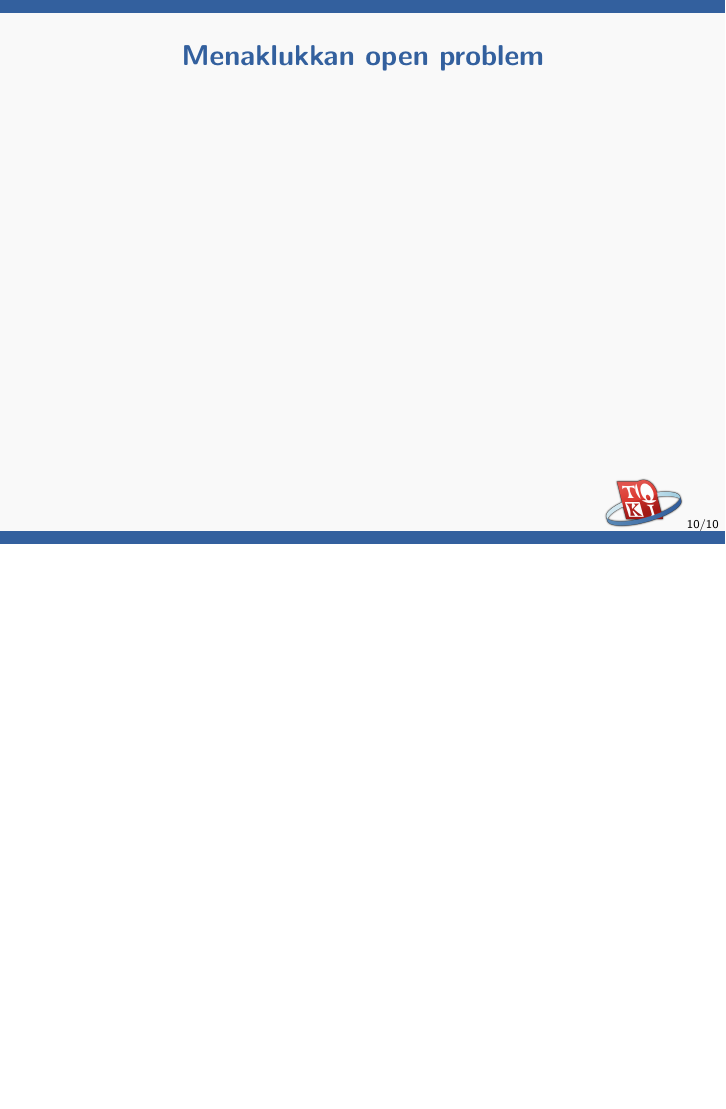
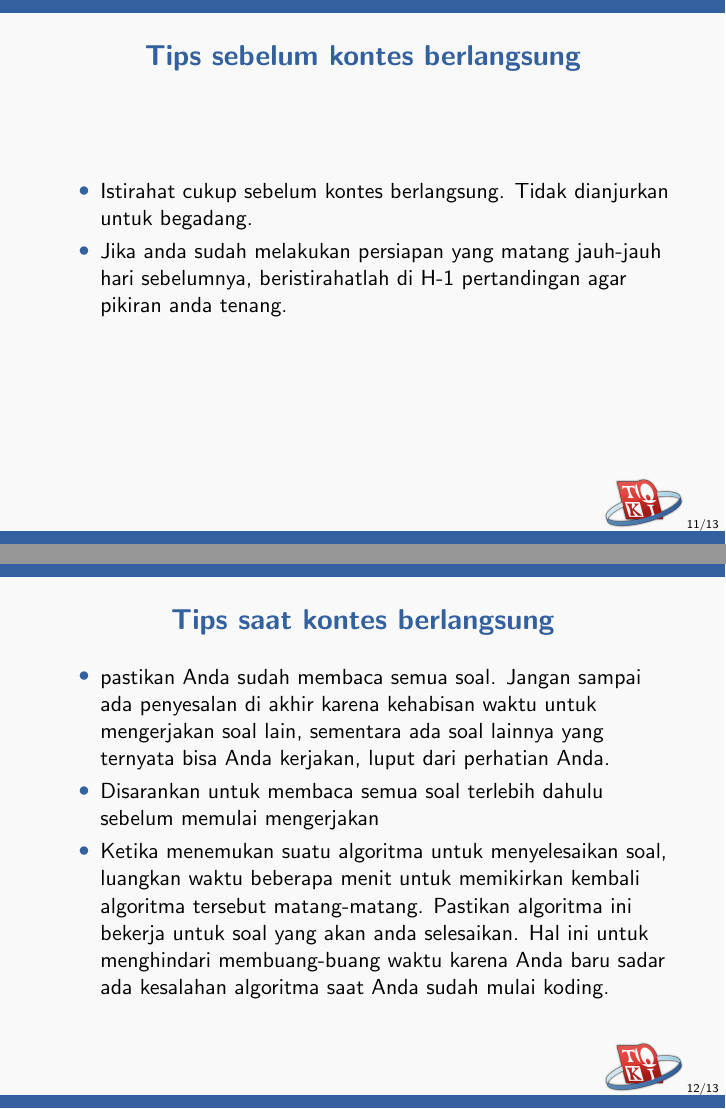
Before and after one commit to ia-toki/training-gate-id, LaTeX slides (topik/pemrograman-kompetitif-dasar/10-menaklukkan-OSN/menaklukkan-OSN.tex): page 10 of 10 before the commit and pages 11 and 12 of 13 after it, the two joined at a grey line, the shorter picture padded with empty space. Compiled offline with pdfLaTeX.

Commit message:
Add more tips on how to beat OSN topic

```diff
--- a/topik/pemrograman-kompetitif-dasar/10-menaklukkan-OSN/menaklukkan-OSN.tex
+++ b/topik/pemrograman-kompetitif-dasar/10-menaklukkan-OSN/menaklukkan-OSN.tex
@@ -1,6 +1,6 @@
  \input{../config.tex}
 
-\title{Greedy}
+\title{Menaklukkan OSN}
 \author{Tim Olimpiade Komputer Indonesia}
 \date{}
 
@@ -111,3 +111,28 @@
 	\frametitle{Menaklukkan \textit{open problem}}
 
 \end{frame}
+
+\begin{frame}
+	\frametitle{Tips sebelum kontes berlangsung}
+	\begin{itemize}
+		\item Istirahat cukup sebelum kontes berlangsung. Tidak dianjurkan untuk begadang.
+		\item Jika anda sudah melakukan persiapan yang matang jauh-jauh hari sebelumnya, beristirahatlah di H-1 pertandingan agar pikiran anda tenang.
+
+	\end{itemize}
+
+\end{frame}
+
+
+\begin{frame}
+	\frametitle{Tips saat kontes berlangsung}
+	\begin{itemize}
+		\item pastikan Anda sudah membaca semua soal. Jangan sampai ada penyesalan di akhir karena kehabisan waktu untuk mengerjakan soal lain, sementara ada soal lainnya yang ternyata bisa Anda kerjakan, luput dari perhatian Anda.
+		\item Disarankan untuk membaca semua soal terlebih dahulu sebelum memulai mengerjakan
+		\item Ketika menemukan suatu algoritma untuk menyelesaikan soal, luangkan waktu beberapa menit untuk memikirkan kembali algoritma tersebut matang-matang. Pastikan algoritma ini bekerja untuk soal yang akan anda selesaikan. Hal ini untuk menghindari membuang-buang waktu karena Anda baru sadar ada kesalahan algoritma saat Anda sudah mulai koding.
+	\end{itemize}
+
+\end{frame}
+
+
+\begin{frame}
+	\frametitle{Tips saat kontes berlangsung}
```
Also changed, not shown: topik/pemrograman-kompetitif-dasar/10-menaklukkan-OSN/menaklukkan-OSN.tex (10 more changed lines).
